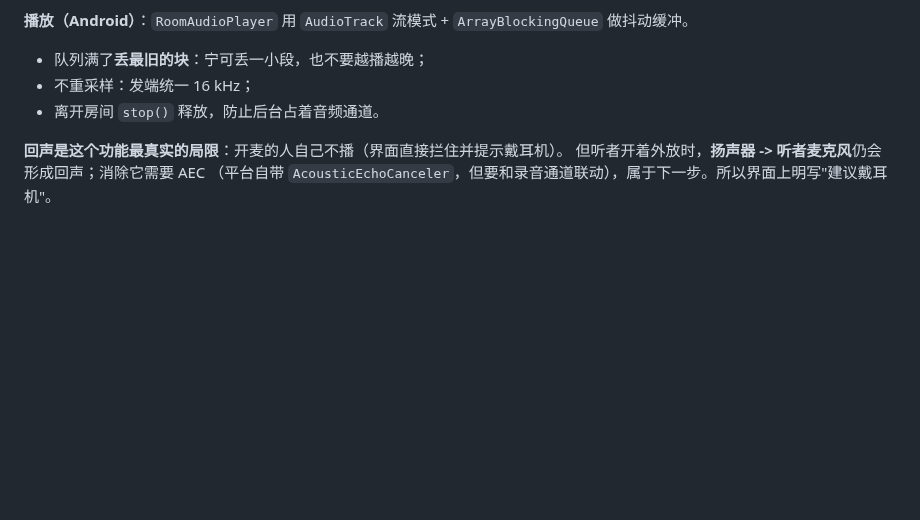
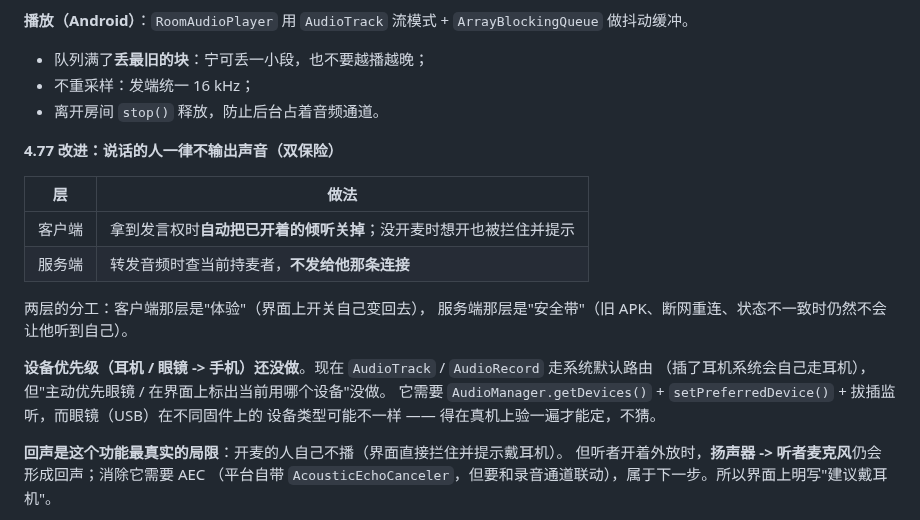
Before and after one commit to xx32767xx/glasses, a Markdown page: docs/21-房间与发言权-UI与存储设计.md, the part around the change. GitHub-like rendering; blank space fills up the shorter version.

Commit message:
4.77 文档：说话的人不输出音频 + 设备优先级待做（docs/21 §4.76）

```diff
--- a/docs/21-房间与发言权-UI与存储设计.md
+++ b/docs/21-房间与发言权-UI与存储设计.md
@@ -1486,6 +1486,21 @@ frame.speaker 是某场会的持麦者 → 归那场（唯一匹配时）
 - 不重采样：发端统一 16 kHz；
 - 离开房间 `stop()` 释放，防止后台占着音频通道。
 
+**4.77 改进：说话的人一律不输出声音（双保险）**
+
+| 层 | 做法 |
+|---|---|
+| 客户端 | 拿到发言权时**自动把已开着的倾听关掉**；没开麦时想开也被拦住并提示 |
+| 服务端 | 转发音频时查当前持麦者，**不发给他那条连接** |
+
+两层的分工：客户端那层是"体验"（界面上开关自己变回去），
+服务端那层是"安全带"（旧 APK、断网重连、状态不一致时仍然不会让他听到自己）。
+
+**设备优先级（耳机 / 眼镜 -> 手机）还没做**。现在 `AudioTrack` / `AudioRecord` 走系统默认路由
+（插了耳机系统会自己走耳机），但"主动优先眼镜 / 在界面上标出当前用哪个设备"没做。
+它需要 `AudioManager.getDevices()` + `setPreferredDevice()` + 拔插监听，而眼镜（USB）在不同固件上的
+设备类型可能不一样 —— 得在真机上验一遍才能定，不猜。
+
 **回声是这个功能最真实的局限**：开麦的人自己不播（界面直接拦住并提示戴耳机）。
 但听者开着外放时，**扬声器 -> 听者麦克风**仍会形成回声；消除它需要 AEC
 （平台自带 `AcousticEchoCanceler`，但要和录音通道联动），属于下一步。所以界面上明写"建议戴耳机"。
```
